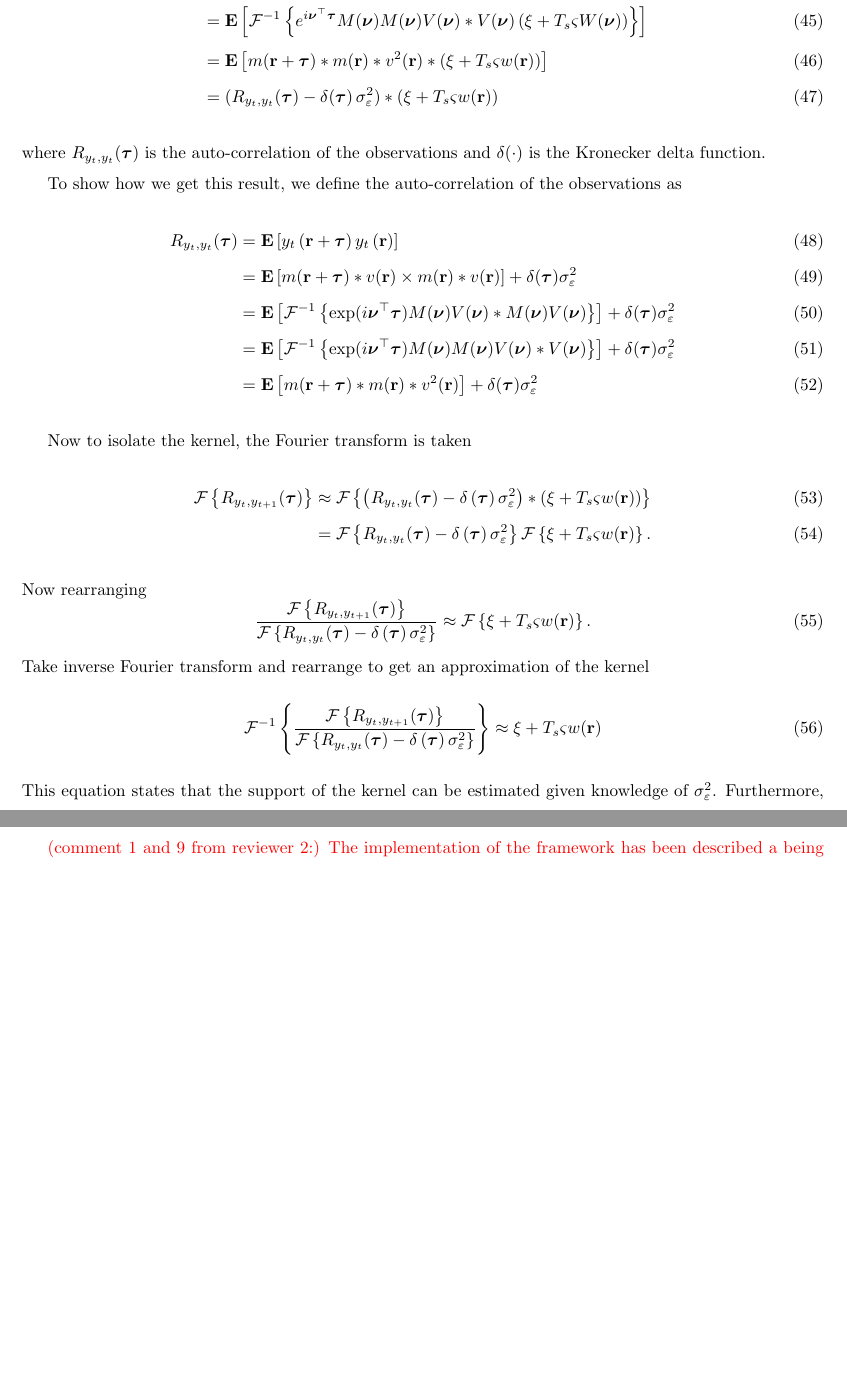
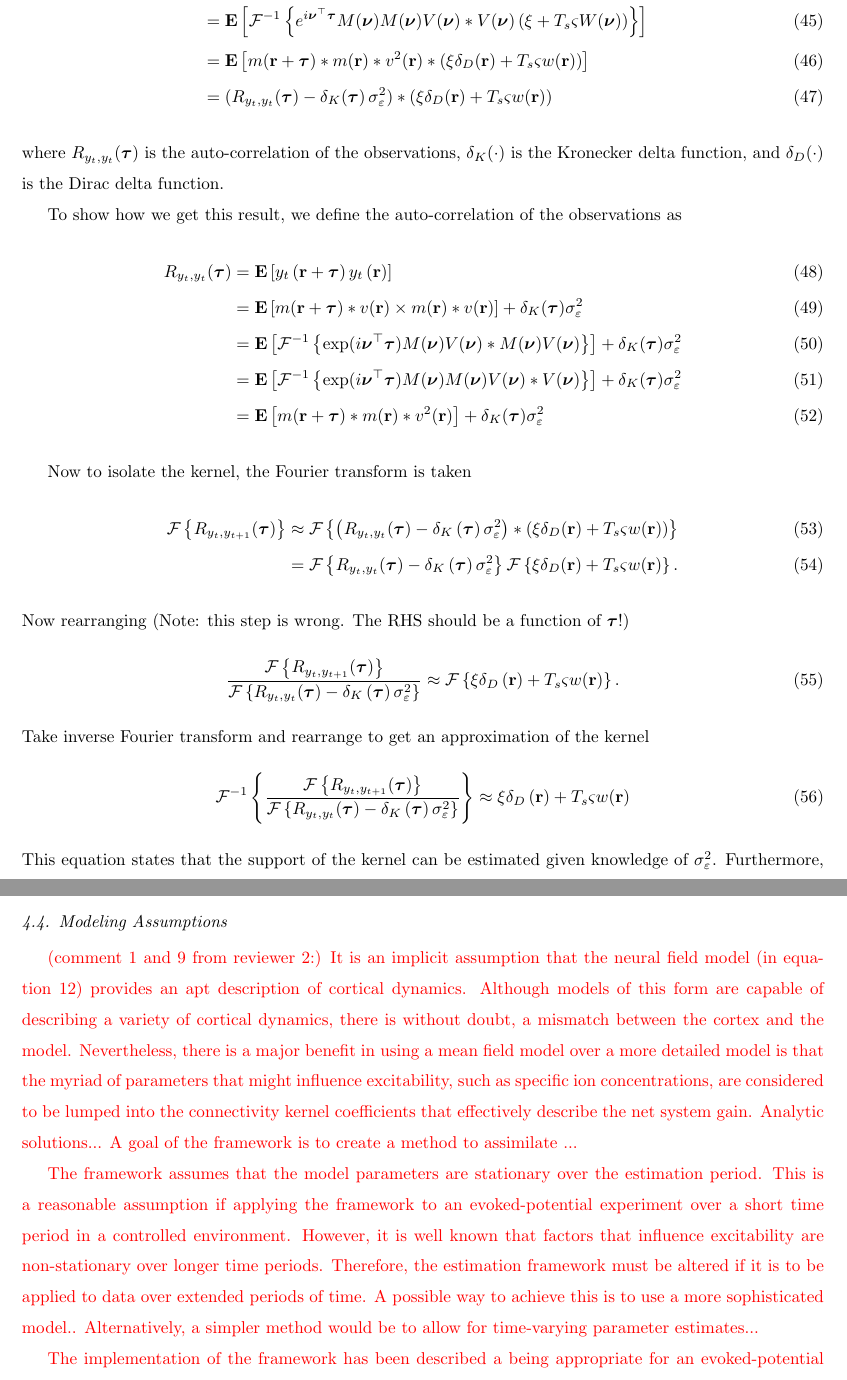
Before and after one commit to mikedewar/BrainIDE, a LaTeX paper (ltx/first_order_framework/LaTeX_Manuscript.tex): two parts of pages 11 and 22 of 53, joined at a grey line, cut so that both start at the same text, the shorter picture padded with empty space. Compiled offline with pdfLaTeX.

Commit message:
edits to paper - modeling assumptions

```diff
--- a/ltx/first_order_framework/LaTeX_Manuscript.tex
+++ b/ltx/first_order_framework/LaTeX_Manuscript.tex
@@ -283,32 +283,32 @@ Furthermore, we assume the field is in the linear region of the piecewise functi
 	R_{y_{t},y_{t+1}}(\boldsymbol{\tau}) &\approx \mathbf{E}\left[\mathcal{F}^{-1} \left\{e^{i\boldsymbol{\nu}^{\top}\boldsymbol{\tau}} M(\boldsymbol{\nu}) V(\boldsymbol{\nu}) \ast \left(\xi M(\boldsymbol{\nu})V(\boldsymbol{\nu}) + T_s M(\boldsymbol{\nu}) W(\boldsymbol{\nu}) \varsigma V(\boldsymbol{\nu}) \right) \right\} \right] \\
 	&= \mathbf{E}\left[\mathcal{F}^{-1} \left\{e^{i\boldsymbol{\nu}^{\top}\boldsymbol{\tau}} M(\boldsymbol{\nu}) V(\boldsymbol{\nu}) \ast M(\boldsymbol{\nu})V(\boldsymbol{\nu}) \left(\xi  + T_s \varsigma W(\boldsymbol{\nu})  \right) \right\} \right] \\
 	&= \mathbf{E}\left[\mathcal{F}^{-1} \left\{e^{i\boldsymbol{\nu}^{\top}\boldsymbol{\tau}} M(\boldsymbol{\nu}) M(\boldsymbol{\nu}) V(\boldsymbol{\nu}) \ast V(\boldsymbol{\nu}) \left(\xi  + T_s \varsigma W(\boldsymbol{\nu}) \right) \right\} \right] \\
-	&= \mathbf{E}\left[m(\mathbf{r} + \boldsymbol{\tau}) \ast m(\mathbf{r}) \ast v^2(\mathbf{r}) \ast \left(\xi  + T_s \varsigma w(\mathbf{r})\right) \right] \\
-	&= \left(R_{y_t,y_t}(\boldsymbol{\tau}) - \delta(\boldsymbol{\tau}\right)\sigma_{\varepsilon}^2) \ast \left(\xi  + T_s \varsigma w(\mathbf{r})\right) \label{eq:xcorr_with_autocorr}
+	&= \mathbf{E}\left[m(\mathbf{r} + \boldsymbol{\tau}) \ast m(\mathbf{r}) \ast v^2(\mathbf{r}) \ast \left(\xi\delta_D(\mathbf{r})  + T_s \varsigma w(\mathbf{r})\right) \right] \\
+	&= \left(R_{y_t,y_t}(\boldsymbol{\tau}) - \delta_K(\boldsymbol{\tau}\right)\sigma_{\varepsilon}^2) \ast \left(\xi\delta_D(\mathbf{r})  + T_s \varsigma w(\mathbf{r})\right) \label{eq:xcorr_with_autocorr}
 \end{align}
-where $R_{y_{t},y_{t}}(\boldsymbol{\tau})$ is the auto-correlation of the observations and $\delta(\cdot)$ is the Kronecker delta function.
+where $R_{y_{t},y_{t}}(\boldsymbol{\tau})$ is the auto-correlation of the observations, $\delta_K(\cdot)$ is the Kronecker delta function, and $\delta_D(\cdot)$ is the Dirac delta function.
 
 To show how we get this result, we define the auto-correlation of the observations as
 \begin{align}
 	R_{y_{t},y_{t}}(\boldsymbol{\tau}) &= \mathbf{E}\left[y_{t}\left(\mathbf{r}+\boldsymbol{\tau}\right)y_{t}\left(\mathbf{r}\right)\right]\\
-	&= \mathbf{E}\left[m(\mathbf{r} + \boldsymbol{\tau}) \ast v(\mathbf{r}) \times m(\mathbf{r}) \ast v(\mathbf{r})\right] + \delta(\boldsymbol{\tau})\sigma_{\varepsilon}^2 \\
-	&= \mathbf{E}\left[\mathcal{F}^{-1}\left\{ \exp(i\boldsymbol{\nu}^{\top}\boldsymbol{\tau})M(\boldsymbol{\nu})V(\boldsymbol{\nu}) \ast M(\boldsymbol{\nu})V(\boldsymbol{\nu}) \right\}\right] + \delta(\boldsymbol{\tau})\sigma_{\varepsilon}^2 \\
-	&= \mathbf{E}\left[\mathcal{F}^{-1}\left\{ \exp(i\boldsymbol{\nu}^{\top}\boldsymbol{\tau})M(\boldsymbol{\nu})M(\boldsymbol{\nu})V(\boldsymbol{\nu}) \ast V(\boldsymbol{\nu}) \right\}\right] + \delta(\boldsymbol{\tau})\sigma_{\varepsilon}^2 \\
-	&= \mathbf{E}\left[m(\mathbf{r}+\boldsymbol{\tau}) \ast m(\mathbf{r}) \ast v^2(\mathbf{r})\right] + \delta(\boldsymbol{\tau})\sigma_{\varepsilon}^2
+	&= \mathbf{E}\left[m(\mathbf{r} + \boldsymbol{\tau}) \ast v(\mathbf{r}) \times m(\mathbf{r}) \ast v(\mathbf{r})\right] + \delta_K(\boldsymbol{\tau})\sigma_{\varepsilon}^2 \\
+	&= \mathbf{E}\left[\mathcal{F}^{-1}\left\{ \exp(i\boldsymbol{\nu}^{\top}\boldsymbol{\tau})M(\boldsymbol{\nu})V(\boldsymbol{\nu}) \ast M(\boldsymbol{\nu})V(\boldsymbol{\nu}) \right\}\right] + \delta_K(\boldsymbol{\tau})\sigma_{\varepsilon}^2 \\
+	&= \mathbf{E}\left[\mathcal{F}^{-1}\left\{ \exp(i\boldsymbol{\nu}^{\top}\boldsymbol{\tau})M(\boldsymbol{\nu})M(\boldsymbol{\nu})V(\boldsymbol{\nu}) \ast V(\boldsymbol{\nu}) \right\}\right] + \delta_K(\boldsymbol{\tau})\sigma_{\varepsilon}^2 \\
+	&= \mathbf{E}\left[m(\mathbf{r}+\boldsymbol{\tau}) \ast m(\mathbf{r}) \ast v^2(\mathbf{r})\right] + \delta_K(\boldsymbol{\tau})\sigma_{\varepsilon}^2
 \end{align}
 
 Now to isolate the kernel, the Fourier transform is taken
 \begin{align}
-	\mathcal{F}\left\{R_{y_{t},y_{t+1}}(\boldsymbol{\tau})\right\} &\approx \mathcal{F}\left\{ \left(R_{y_t,y_t}(\boldsymbol{\tau}) - \delta\left(\boldsymbol{\tau}\right)\sigma_{\varepsilon}^2\right) \ast \left(\xi  + T_s \varsigma w(\mathbf{r})\right) \right\} \\
-	&= \mathcal{F}\left\{ R_{y_t,y_t}(\boldsymbol{\tau}) - \delta\left(\boldsymbol{\tau}\right)\sigma_{\varepsilon}^2 \right\} \mathcal{F}\left\{ \xi  + T_s \varsigma w(\mathbf{r}) \right\}.
+	\mathcal{F}\left\{R_{y_{t},y_{t+1}}(\boldsymbol{\tau})\right\} &\approx \mathcal{F}\left\{ \left(R_{y_t,y_t}(\boldsymbol{\tau}) - \delta_K\left(\boldsymbol{\tau}\right)\sigma_{\varepsilon}^2\right) \ast \left(\xi\delta_D(\mathbf{r})  + T_s \varsigma w(\mathbf{r})\right) \right\} \\
+	&= \mathcal{F}\left\{ R_{y_t,y_t}(\boldsymbol{\tau}) - \delta_K\left(\boldsymbol{\tau}\right)\sigma_{\varepsilon}^2 \right\} \mathcal{F}\left\{ \xi\delta_D(\mathbf{r})  + T_s \varsigma w(\mathbf{r}) \right\}.
 \end{align}
-Now rearranging
+Now rearranging (Note: this step is wrong. The RHS should be a function of $\boldsymbol\tau$!)
 \begin{equation}
-	\frac{\mathcal{F}\left\{R_{y_{t},y_{t+1}}(\boldsymbol{\tau})\right\}}{\mathcal{F}\left\{ R_{y_t,y_t}(\boldsymbol{\tau}) - \delta\left(\boldsymbol{\tau}\right)\sigma_{\varepsilon}^2 \right\}} \approx \mathcal{F}\left\{ \xi  + T_s \varsigma w(\mathbf{r}) \right\}.
+	\frac{\mathcal{F}\left\{R_{y_{t},y_{t+1}}(\boldsymbol{\tau})\right\}}{\mathcal{F}\left\{ R_{y_t,y_t}(\boldsymbol{\tau}) - \delta_K\left(\boldsymbol{\tau}\right)\sigma_{\varepsilon}^2 \right\}} \approx \mathcal{F}\left\{ \xi\delta_D\left(\mathbf{r}\right)  + T_s \varsigma w(\mathbf{r}) \right\}.
 \end{equation}
 Take inverse Fourier transform and rearrange to get an approximation of the kernel
 \begin{align}
-	\mathcal{F}^{-1}\left\{\frac{\mathcal{F}\left\{R_{y_{t},y_{t+1}}(\boldsymbol{\tau})\right\}}{\mathcal{F}\left\{ R_{y_t,y_t}(\boldsymbol{\tau}) - \delta\left(\boldsymbol{\tau}\right)\sigma_{\varepsilon}^2 \right\}}\right\} &\approx \xi  + T_s \varsigma w(\mathbf{r}) % \\
+	\mathcal{F}^{-1}\left\{\frac{\mathcal{F}\left\{R_{y_{t},y_{t+1}}(\boldsymbol{\tau})\right\}}{\mathcal{F}\left\{ R_{y_t,y_t}(\boldsymbol{\tau}) - \delta_K\left(\boldsymbol{\tau}\right)\sigma_{\varepsilon}^2 \right\}}\right\} &\approx \xi\delta_D\left(\mathbf{r}\right)  + T_s \varsigma w(\mathbf{r}) % \\
 	 % 	(\varsigma T_s)^{-1} \mathcal{F}^{-1}\left\{\frac{\mathcal{F}\left\{R_{y_{t},y_{t+1}}(\boldsymbol{\tau})\right\}} {\mathcal{F}\left\{ R_{y_t,y_t}(\boldsymbol{\tau}) - \delta\left(\boldsymbol{\tau}\right)\sigma_{\varepsilon}^2 \right\}}\right\} - (\varsigma T_s)^{-1}\xi &\approx w(\mathbf{r})
 \end{align}
 This equation states that the support of the kernel can be estimated given knowledge of $\sigma_\varepsilon^2$. Furthermore, is we assume a local coupling (at $\boldsymbol\tau=0$) regime, either excitation or inhibition, than we don't even need to know $\sigma_\varepsilon^2$. The peak in the kernel at $\mathbf{r}=0$ will be bigger or smaller if we guess incorrectly and the kernel parameters can do the rest!
@@ -591,7 +591,11 @@ Estimation of the connectivity structure or the synaptic time constant may also
 The development of the estimation framework also has implications for theoretical neuroscience, where the ability to estimate subject-specific properties will allow testing of hypotheses that have been generated in computational modeling studies. This has the potential to validate neural field models and, in doing so, provide new insights that may lead to a greater understanding of mesoscopic and macroscopic neurodynamics. For example, using the proposed model-based framework, we can reconstruct a neural field from data and estimate parameters to check if they correspond to theoretically derived values where certain solutions may exist. In addition, the parameters and the state-space can be explored during cognitive tasks and states of arousal such as sleep and anaesthesia.
 
 \subsection{Modeling Assumptions}
-\dean{(comment 1 and 9 from reviewer 2:) The implementation of the framework has been described a being appropriate for an evoked-potential experimental protocol. Over the time duration of an experimental paradigm the connectivity and synaptic kernel parameters are assumed to be stationary. However, if the method is applied to a continuous recording over a longer time duration it is unlikely that the parameters will be stationary. If fact, it is likely that changes in the parameter values would be of most interest.}
+\dean{(comment 1 and 9 from reviewer 2:) It is an implicit assumption that the neural field model (in equation~\ref{DiscreteTimeModel}) provides an apt description of cortical dynamics. Although models of this form are capable of describing a variety of cortical dynamics, there is without doubt, a mismatch between the cortex and the model. Nevertheless, there is a major benefit in using a mean field model over a more detailed model is that the myriad of parameters that might influence excitability, such as specific ion concentrations, are considered to be lumped into the connectivity kernel coefficients that effectively describe the net system gain. Analytic solutions... A goal of the framework is to create a method to assimilate ...}
+
+\dean{The framework assumes that the model parameters are stationary over the estimation period. This is a reasonable assumption if applying the framework to an evoked-potential experiment over a short time period in a controlled environment. However, it is well known that factors that influence excitability are non-stationary over longer time periods. Therefore, the estimation framework must be altered if it is to be applied to data over extended periods of time. A possible way to achieve this is to use a more sophisticated model.. Alternatively, a simpler method would be to allow for time-varying parameter estimates...  }
+
+\dean{The implementation of the framework has been described a being appropriate for an evoked-potential experimental protocol. Over the time duration of an experimental paradigm the connectivity and synaptic kernel parameters are assumed to be stationary. However, if the method is applied to a continuous recording over a longer time duration it is unlikely that the parameters will be stationary. If fact, it is likely that changes in the parameter values would be of most interest.}
 
 \dean{To implement the algorithm in a real-time scenario the we would assume that the parameters are stationary over a time period (window) where the estimation is performed. The parameter of the previous window can be used to initialize parameters of the next window.}
 
```
Also changed, not shown: ltx/first_order_framework/response_to_reviews.tex (+1 -1 lines), ltx/first_order_framework/LaTeX_Manuscript.tex (2 more changed lines), 1 other file.
